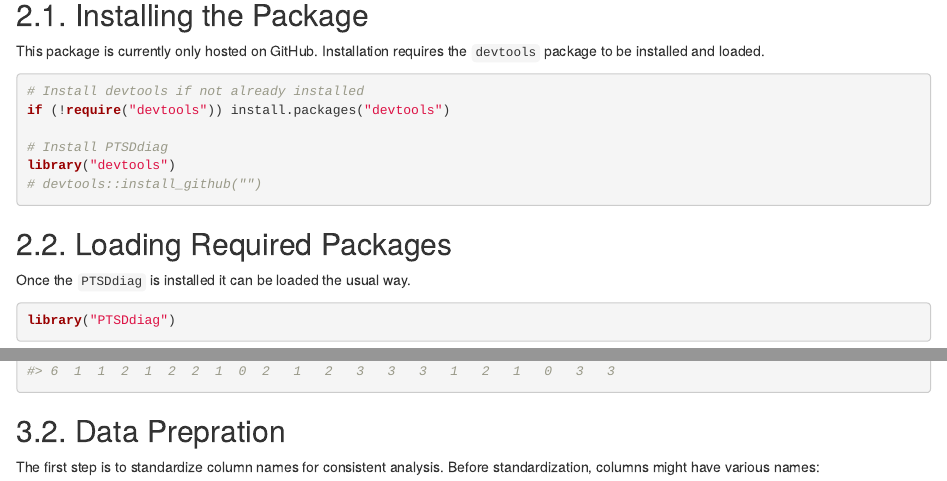
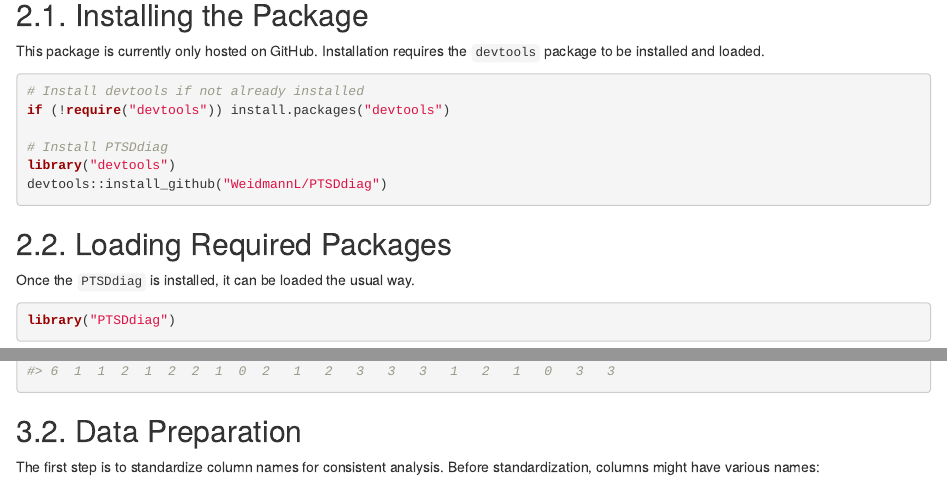
Before and after one commit to SchueeppF/PTSDdiag, an R Markdown document (vignettes/introduction.Rmd): the page in a window 1100 px wide, from 390 px down, and a second part further down, joined at a grey line. Rendered offline with R 4.5, knitr and Pandoc, with nearby package versions; some code elsewhere in the file could not run offline; common packages that the code uses without loading them are loaded.

Commit message:
Small adjustments

````diff
--- a/vignettes/introduction.Rmd
+++ b/vignettes/introduction.Rmd
@@ -34,12 +34,12 @@ if (!require("devtools")) install.packages("devtools")
 
 # Install PTSDdiag
 library("devtools")
-# devtools::install_github("")
+devtools::install_github("WeidmannL/PTSDdiag")
 ```
 
 ## 2.2. Loading Required Packages
 
-Once the `PTSDdiag` is installed it can be loaded the usual way.
+Once the `PTSDdiag` is installed, it can be loaded the usual way.
 ```{r Loading PTSDdiag, echo=TRUE, warning=FALSE}
 library("PTSDdiag")
 ```
@@ -93,7 +93,7 @@ and take a look at the first few rows of the sample data:
 head(simulated_ptsd)
 ```
 
-## 3.2. Data Prepration
+## 3.2. Data Preparation
 The first step is to standardize column names for consistent analysis.
 Before standardization, columns might have various names:
 ```{r Column names of input data, echo=TRUE}
````
Also changed, not shown: R/analysis.R (+109 -47 lines), R/data_preparation.R (+15 -9 lines), R/helping_functions.R (+97 -59 lines), R/scoring_and_diagnosis.R (+49 -28 lines), R/simulated_ptsd.R (+37 -29 lines), vignettes/introduction.Rmd (4 more changed lines), 12 other files.
